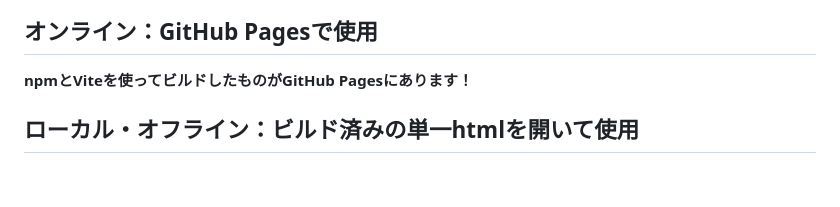
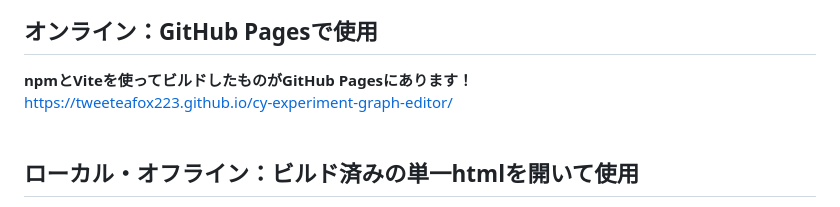
Before and after one commit to TweeTeaFOX223/cy-experiment-graph-editor, a Markdown page: README.md, the part around the change. Drawn GitHub-style; blank space fills up the shorter version.

Commit message:
READMEにGitHub Pagesのリンク追加

```diff
--- a/README.md
+++ b/README.md
@@ -52,7 +52,8 @@ Cytoscape.jsを利用したグラフ(ネットワーク図)の、試験的エデ
 # このアプリを今すぐ使用する方法
 ## オンライン：GitHub Pagesで使用
 <b>npmとViteを使ってビルドしたものがGitHub Pagesにあります！</b>
-
+https://tweeteafox223.github.io/cy-experiment-graph-editor/
+<br>
 
 ## ローカル・オフライン：ビルド済みの単一htmlを開いて使用
 `dist-offline/index.html`をダウンロードし、
```
